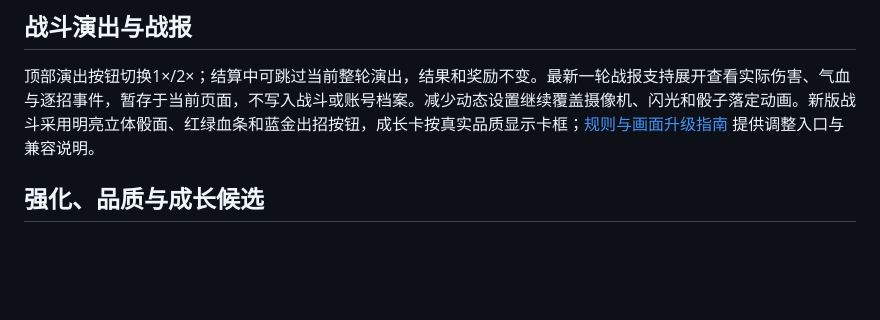
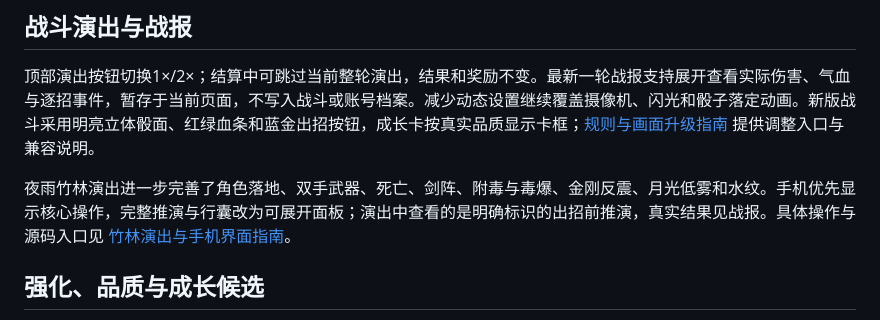
Before and after one commit to YuJieMichael/qipai-jianghu, a Markdown page: demo/README.md, the part around the change. GitHub-like rendering; blank space fills up the shorter version.

```diff
--- a/demo/README.md
+++ b/demo/README.md
@@ -84,6 +84,8 @@ node server/start.mjs
 
 顶部演出按钮切换1×/2×；结算中可跳过当前整轮演出，结果和奖励不变。最新一轮战报支持展开查看实际伤害、气血与逐招事件，暂存于当前页面，不写入战斗或账号档案。减少动态设置继续覆盖摄像机、闪光和骰子落定动画。新版战斗采用明亮立体骰面、红绿血条和蓝金出招按钮，成长卡按真实品质显示卡框；[规则与画面升级指南](../docs/规则与画面升级指南.md) 提供调整入口与兼容说明。
 
+夜雨竹林演出进一步完善了角色落地、双手武器、死亡、剑阵、附毒与毒爆、金刚反震、月光低雾和水纹。手机优先显示核心操作，完整推演与行囊改为可展开面板；演出中查看的是明确标识的出招前推演，真实结果见战报。具体操作与源码入口见 [竹林演出与手机界面指南](../docs/竹林演出与手机界面指南.md)。
+
 ## 强化、品质与成长候选
 
 默认内容启用累计强化表和装备上限。兵装面板同时显示槽位保存等级、当前生效等级、当前上限及下一级装备平值。换成上限较低的装备只限制生效等级，不降低已保存等级；换回后恢复。品质工坊分别显示装备平值、品质百分比和装备合计，品质百分比只作用于装备属性，不放大天赋、套装和其他系统。
```
Also changed, not shown: docs/竹林演出与手机界面指南.md (added, +47 -0 lines).
